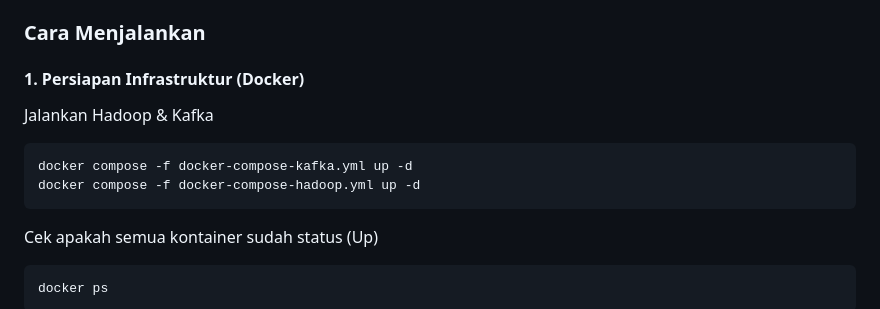
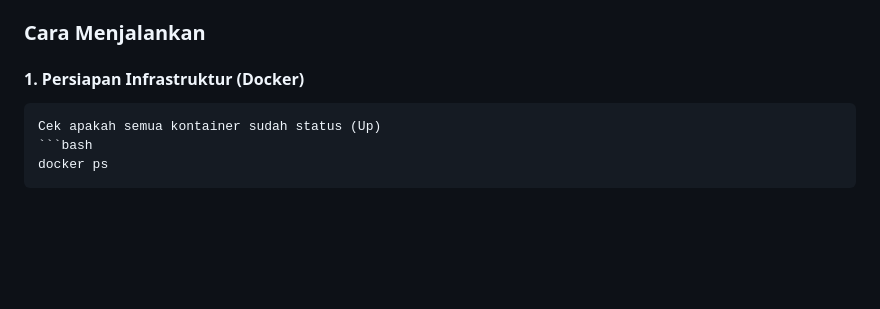
Before and after one commit to DanujaBastu/ETS-Bigdata, a Markdown page: README.md, the part around one of its changes. Rendered like a GitHub page; blank space fills up the shorter version.

Commit message:
Update README to remove Docker setup instructions
Removed instructions for running Hadoop and Kafka using Docker.

````diff
--- a/README.md
+++ b/README.md
@@ -132,10 +132,7 @@ Clarissa Aydin - 5027241014
 ### Cara Menjalankan
 
 #### 1. Persiapan Infrastruktur (Docker)
-Jalankan Hadoop & Kafka
-```bash
-docker compose -f docker-compose-kafka.yml up -d
-docker compose -f docker-compose-hadoop.yml up -d
+
 ```
 Cek apakah semua kontainer sudah status (Up)
 ```bash
````
Also changed, not shown: other parts of README.md (+1 -0 lines).
